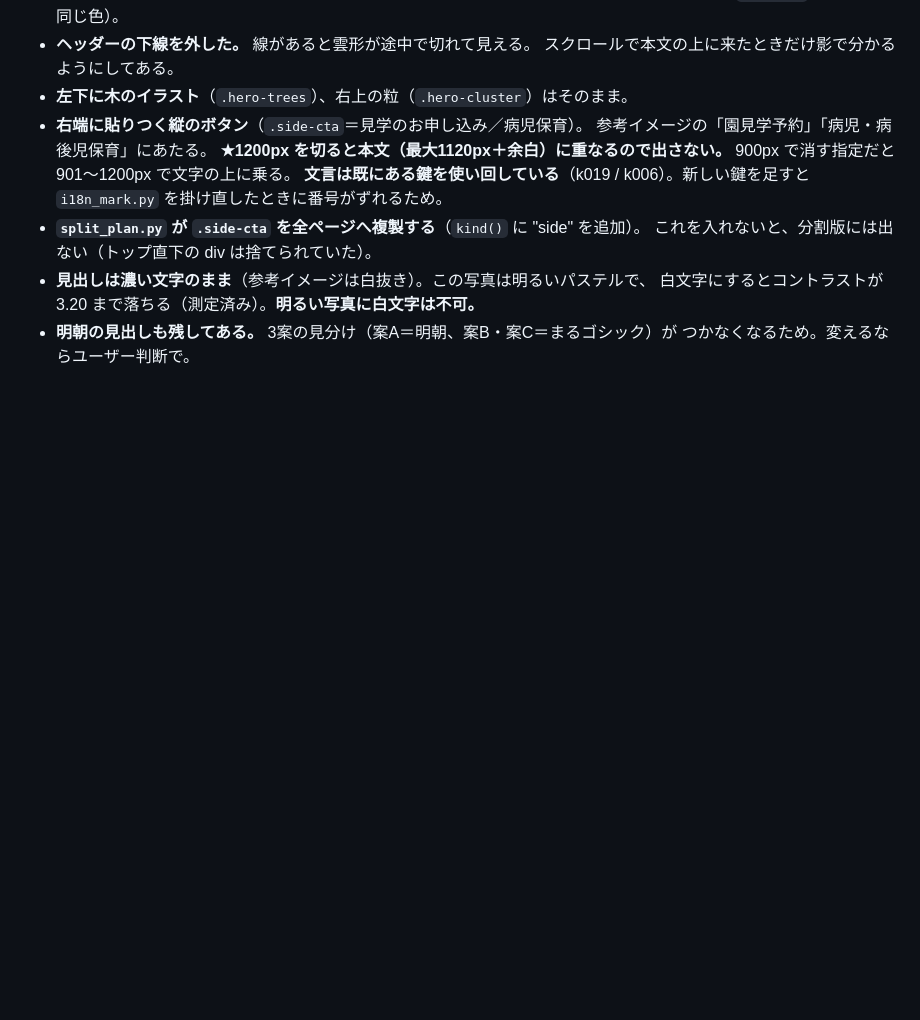
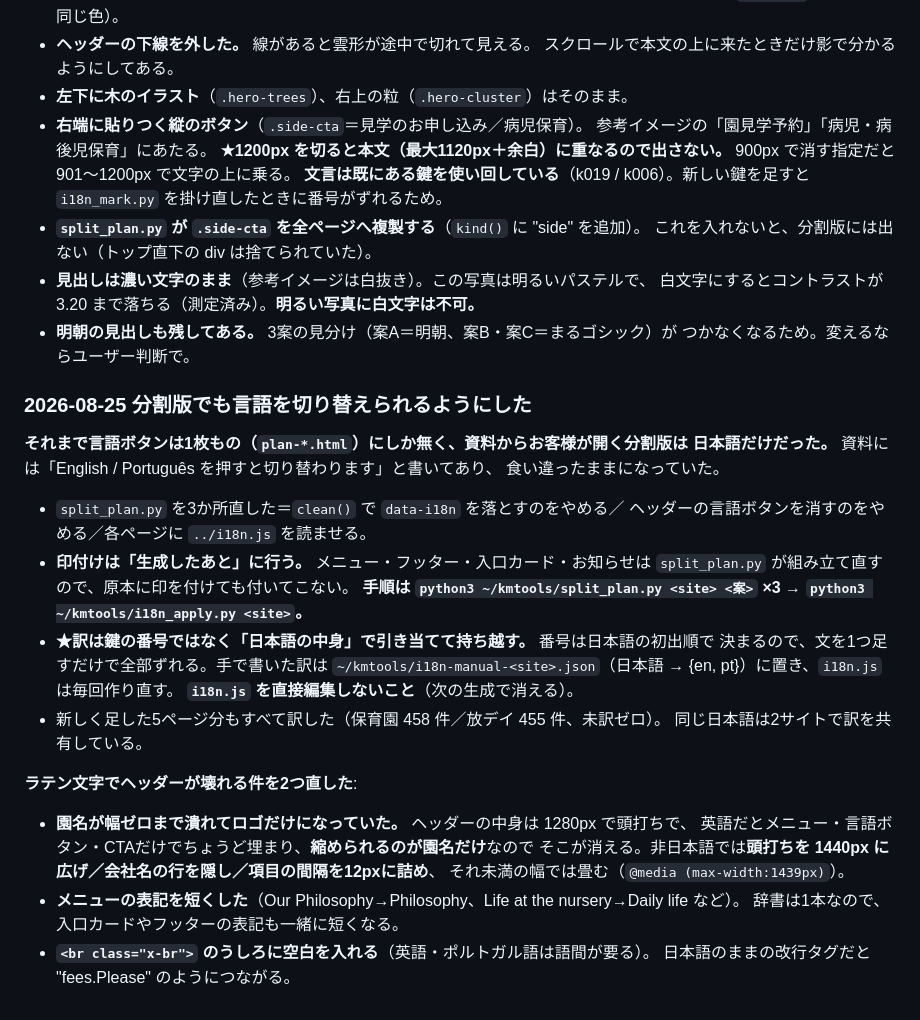
Before and after one commit to k-matsumoto527/kaminote-design, a Markdown page: README.md, the part around the change. Drawn GitHub-style; blank space fills up the shorter version.

Commit message:
READMEに分割版の言語切り替えを書き足す
Co-Authored-By: Claude Opus 5 <noreply@anthropic.com>

```diff
--- a/README.md
+++ b/README.md
@@ -467,3 +467,31 @@ Edge ヘッドレスで検証。横スクロールは 390 / 489 / 768 / 1200px
   白文字にするとコントラストが 3.20 まで落ちる（測定済み）。**明るい写真に白文字は不可。**
 - **明朝の見出しも残してある。** 3案の見分け（案A＝明朝、案B・案C＝まるゴシック）が
   つかなくなるため。変えるならユーザー判断で。
+
+### 2026-08-25 分割版でも言語を切り替えられるようにした
+
+**それまで言語ボタンは1枚もの（`plan-*.html`）にしか無く、資料からお客様が開く分割版は
+日本語だけだった。** 資料には「English / Português を押すと切り替わります」と書いてあり、
+食い違ったままになっていた。
+
+- `split_plan.py` を3か所直した＝`clean()` で `data-i18n` を落とすのをやめる／
+  ヘッダーの言語ボタンを消すのをやめる／各ページに `../i18n.js` を読ませる。
+- **印付けは「生成したあと」に行う。** メニュー・フッター・入口カード・お知らせは
+  `split_plan.py` が組み立て直すので、原本に印を付けても付いてこない。
+  **手順は `python3 ~/kmtools/split_plan.py <site> <案>` ×3 → `python3 ~/kmtools/i18n_apply.py <site>`。**
+- **★訳は鍵の番号ではなく「日本語の中身」で引き当てて持ち越す。** 番号は日本語の初出順で
+  決まるので、文を1つ足すだけで全部ずれる。手で書いた訳は
+  `~/kmtools/i18n-manual-<site>.json`（日本語 → {en, pt}）に置き、`i18n.js` は毎回作り直す。
+  **`i18n.js` を直接編集しないこと**（次の生成で消える）。
+- 新しく足した5ページ分もすべて訳した（保育園 458 件／放デイ 455 件、未訳ゼロ）。
+  同じ日本語は2サイトで訳を共有している。
+
+**ラテン文字でヘッダーが壊れる件を2つ直した**:
+- **園名が幅ゼロまで潰れてロゴだけになっていた。** ヘッダーの中身は 1280px で頭打ちで、
+  英語だとメニュー・言語ボタン・CTAだけでちょうど埋まり、**縮められるのが園名だけ**なので
+  そこが消える。非日本語では**頭打ちを 1440px に広げ／会社名の行を隠し／項目の間隔を12pxに詰め**、
+  それ未満の幅では畳む（`@media (max-width:1439px)`）。
+- **メニューの表記を短くした**（Our Philosophy→Philosophy、Life at the nursery→Daily life など）。
+  辞書は1本なので、入口カードやフッターの表記も一緒に短くなる。
+- **`<br class="x-br">` のうしろに空白を入れる**（英語・ポルトガル語は語間が要る）。
+  日本語のままの改行タグだと "fees.Please" のようにつながる。
```
